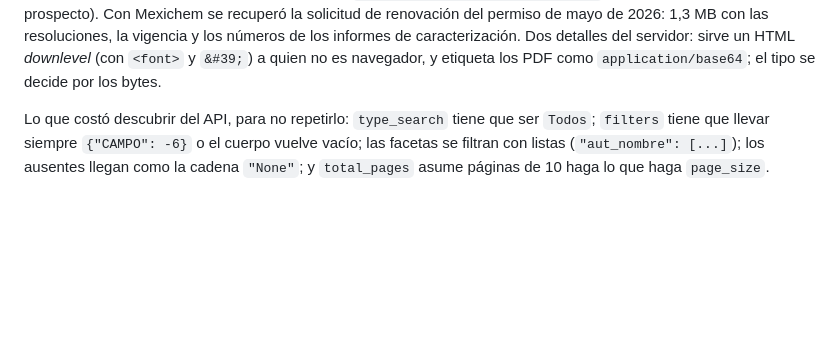
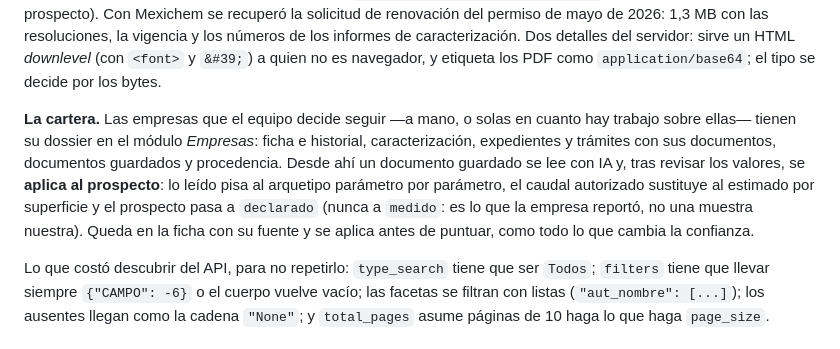
Before and after one commit to Manuuell/SIMBIA-RETO-CABOT, a Markdown page: docs/05-prospeccion.md, the part around the change. Drawn GitHub-style; blank space fills up the shorter version.

```diff
--- a/docs/05-prospeccion.md
+++ b/docs/05-prospeccion.md
@@ -159,6 +159,16 @@ de mayo de 2026: 1,3 MB con las resoluciones, la vigencia y los números de los
 informes de caracterización. Dos detalles del servidor: sirve un HTML *downlevel*
 (con `<font>` y `&#39;`) a quien no es navegador, y etiqueta los PDF como
 `application/base64`; el tipo se decide por los bytes.
+
+**La cartera.** Las empresas que el equipo decide seguir —a mano, o solas en
+cuanto hay trabajo sobre ellas— tienen su dossier en el módulo *Empresas*:
+ficha e historial, caracterización, expedientes y trámites con sus documentos,
+documentos guardados y procedencia. Desde ahí un documento guardado se lee con
+IA y, tras revisar los valores, se **aplica al prospecto**: lo leído pisa al
+arquetipo parámetro por parámetro, el caudal autorizado sustituye al estimado
+por superficie y el prospecto pasa a `declarado` (nunca a `medido`: es lo que
+la empresa reportó, no una muestra nuestra). Queda en la ficha con su fuente y
+se aplica antes de puntuar, como todo lo que cambia la confianza.
 
 Lo que costó descubrir del API, para no repetirlo: `type_search` tiene que ser
 `Todos`; `filters` tiene que llevar siempre `{"CAMPO": -6}` o el cuerpo vuelve
```
Also changed, not shown: README.md (+5 -4 lines).
